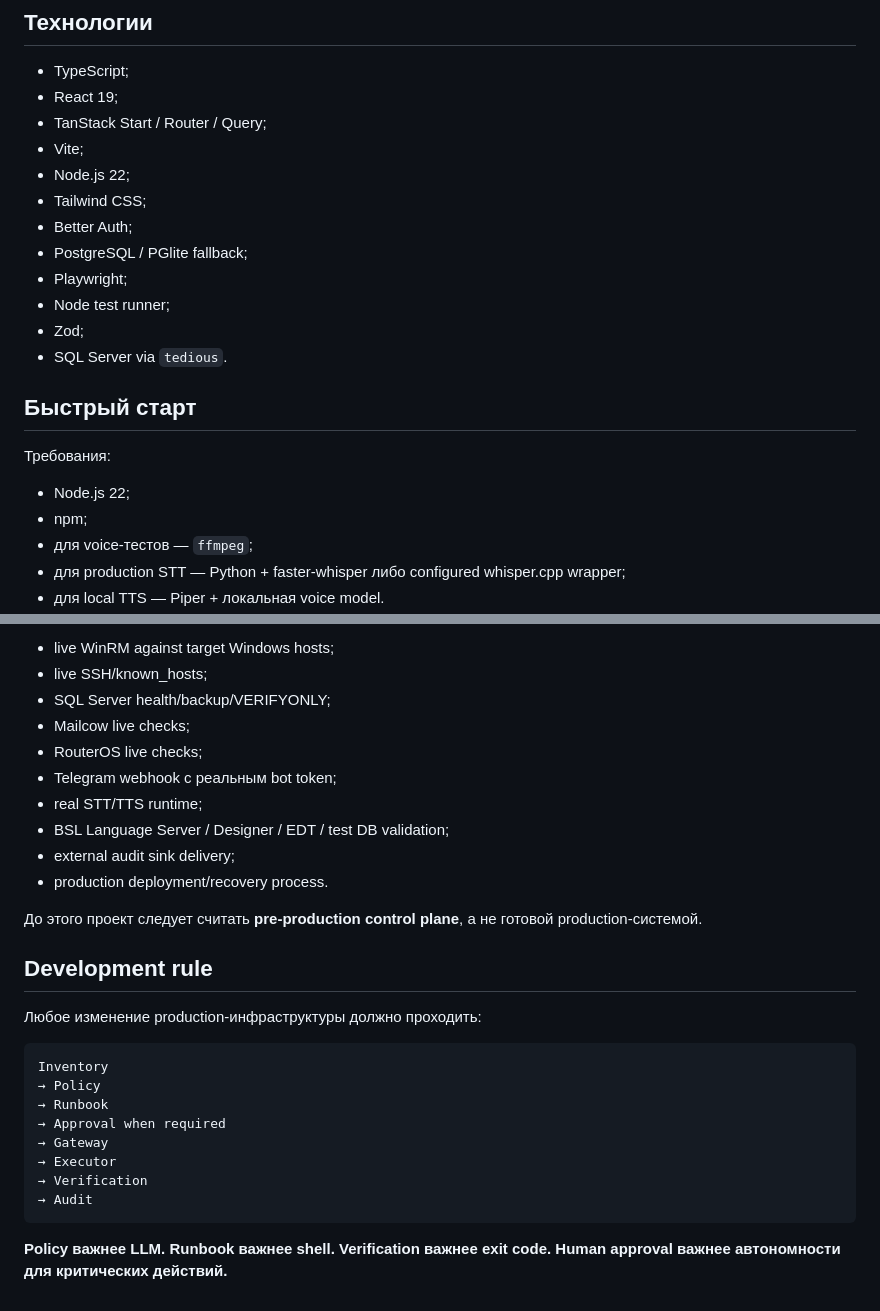
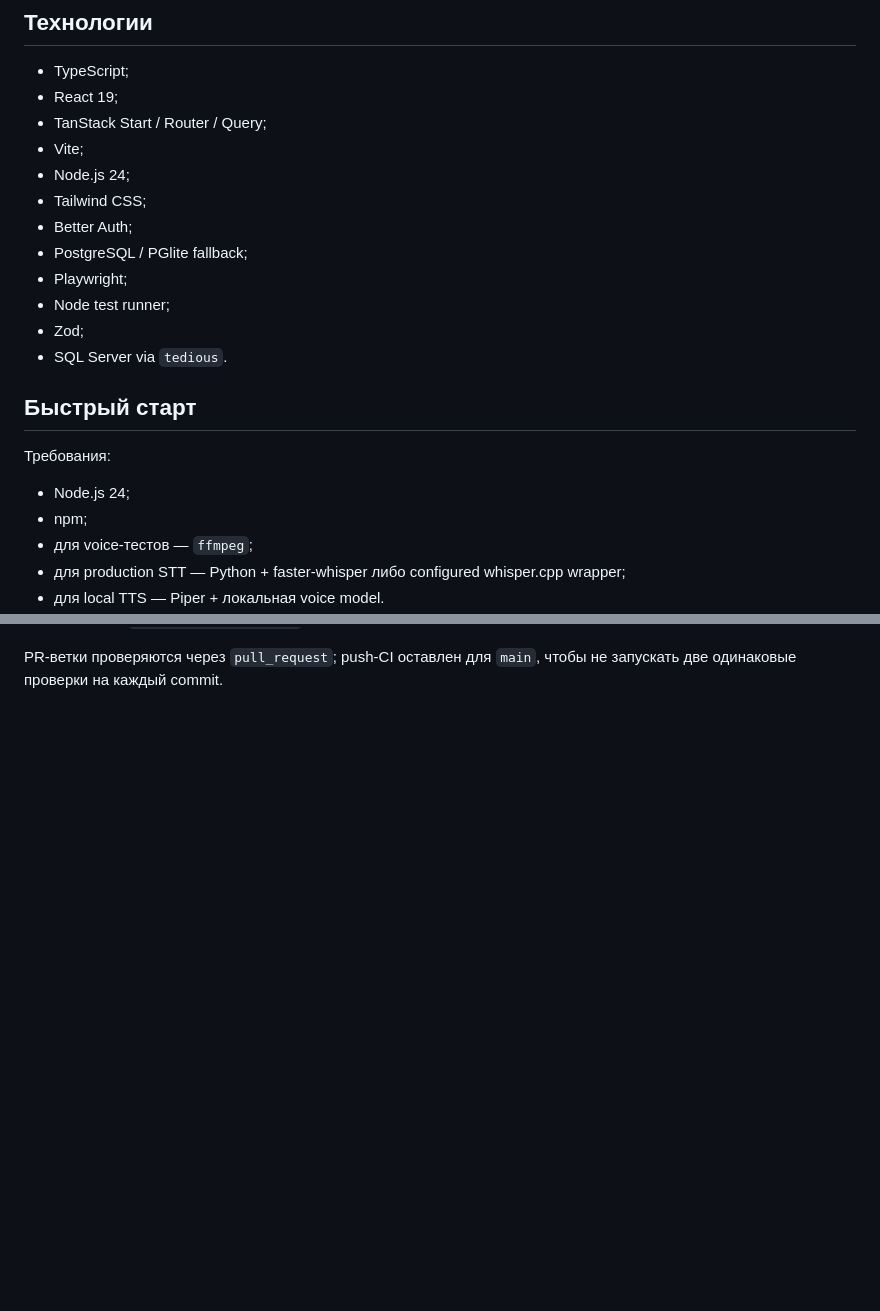
Before and after one commit to X988/JARVIS, a Markdown page: README.md, 2 parts joined by grey strips. Rendered like a GitHub page; blank space fills up the shorter version.

Commit message:
docs: update Node.js requirement to 24 in README
Align technologies and quick start with engines and CI (Node >=24).

````diff
--- a/README.md
+++ b/README.md
@@ -281,7 +281,7 @@ LLM не является источником полномочий: tool, targe
 - React 19;
 - TanStack Start / Router / Query;
 - Vite;
-- Node.js 22;
+- Node.js 24;
 - Tailwind CSS;
 - Better Auth;
 - PostgreSQL / PGlite fallback;
@@ -294,7 +294,7 @@ LLM не является источником полномочий: tool, targe
 
 Требования:
 
-- Node.js 22;
+- Node.js 24;
 - npm;
 - для voice-тестов — `ffmpeg`;
 - для production STT — Python + faster-whisper либо configured whisper.cpp wrapper;
@@ -525,29 +455 @@ docs/
-- live WinRM against target Windows hosts;
-- live SSH/known_hosts;
-- SQL Server health/backup/VERIFYONLY;
-- Mailcow live checks;
-- RouterOS live checks;
-- Telegram webhook с реальным bot token;
-- real STT/TTS runtime;
-- BSL Language Server / Designer / EDT / test DB validation;
-- external audit sink delivery;
-- production deployment/recovery process.
-
-До этого проект следует считать **pre-production control plane**, а не готовой production-системой.
-
-## Development rule
-
-Любое изменение production-инфраструктуры должно проходить:
-
-```text
-Inventory
-→ Policy
-→ Runbook
-→ Approval when required
-→ Gateway
-→ Executor
-→ Verification
-→ Audit
-```
-
-**Policy важнее LLM. Runbook важнее shell. Verification важнее exit code. Human approval важнее автономности для критических действий.**
+PR-ветки проверяются через `pull_request`; push-CI оставлен для `main`, чтобы не запускать две одинаковые проверки на каждый commit.
````
Also changed, not shown: other parts of README.md (+0 -70 lines).
